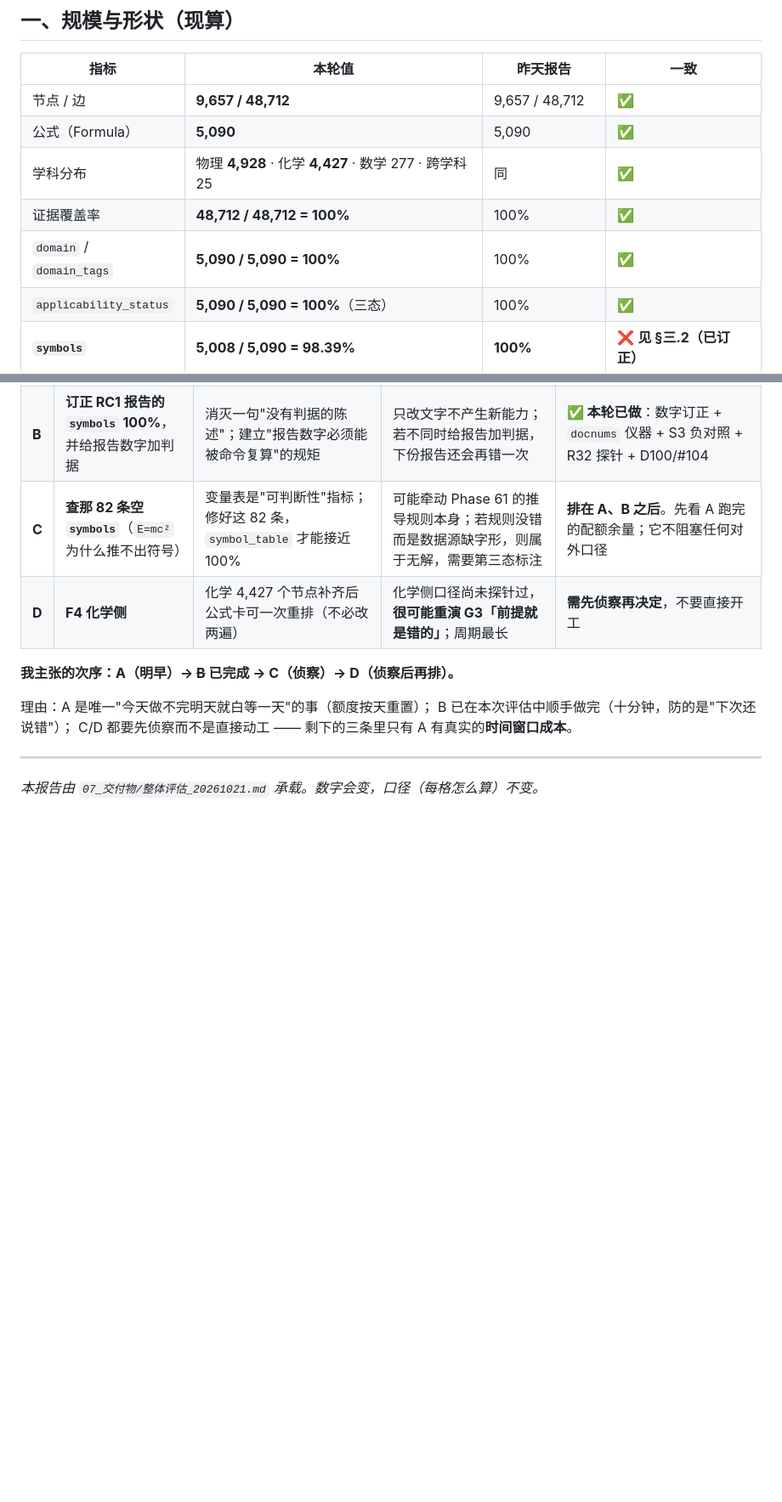
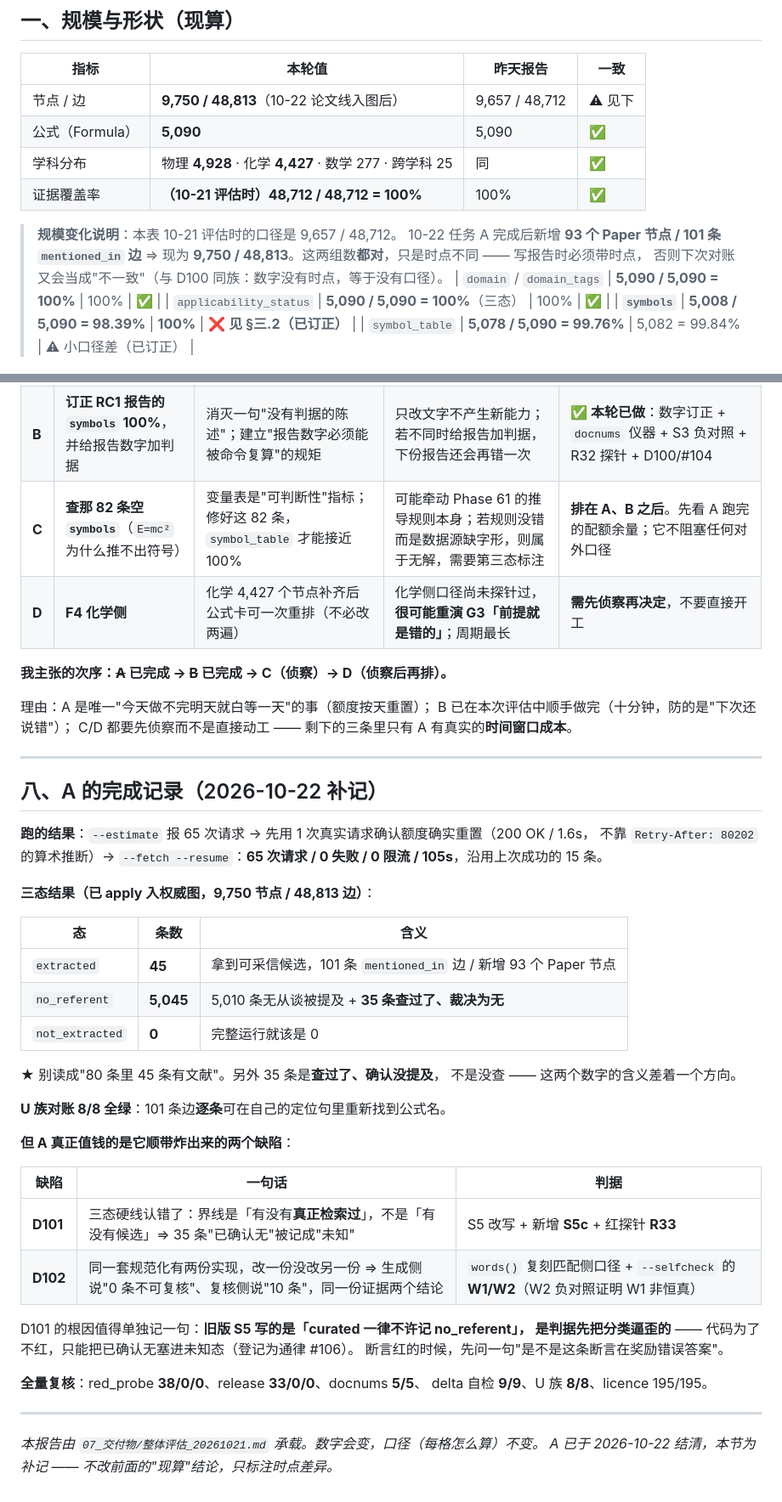
Before and after one commit to zhing99-hash/STTP, a Markdown page: 07_交付物/整体评估_20261021.md, 2 parts joined by grey strips. Shown at 85% size. Drawn GitHub-style; blank space fills up the shorter version.

Commit message:
docs(assess): 评估报告补记 A 已完成（含 D101/D102）与规模时点说明

```diff
--- a/07_交付物/整体评估_20261021.md
+++ b/07_交付物/整体评估_20261021.md
@@ -18,10 +18,15 @@
 
 | 指标 | 本轮值 | 昨天报告 | 一致 |
 |---|---|---|---|
-| 节点 / 边 | **9,657 / 48,712** | 9,657 / 48,712 | ✅ |
+| 节点 / 边 | **9,750 / 48,813**（10-22 论文线入图后） | 9,657 / 48,712 | ⚠ 见下 |
 | 公式（Formula） | **5,090** | 5,090 | ✅ |
 | 学科分布 | 物理 **4,928** · 化学 **4,427** · 数学 277 · 跨学科 25 | 同 | ✅ |
-| 证据覆盖率 | **48,712 / 48,712 = 100%** | 100% | ✅ |
+| 证据覆盖率 | **（10-21 评估时）48,712 / 48,712 = 100%** | 100% | ✅ |
+
+> **规模变化说明**：本表 10-21 评估时的口径是 9,657 / 48,712。
+> 10-22 任务 A 完成后新增 **93 个 Paper 节点 / 101 条 `mentioned_in` 边** ⇒ 现为
+> **9,750 / 48,813**。这两组数**都对**，只是时点不同 —— 写报告时必须带时点，
+> 否则下次对账又会当成"不一致"（与 D100 同族：数字没有时点，等于没有口径）。
 | `domain` / `domain_tags` | **5,090 / 5,090 = 100%** | 100% | ✅ |
 | `applicability_status` | **5,090 / 5,090 = 100%**（三态） | 100% | ✅ |
 | **`symbols`** | **5,008 / 5,090 = 98.39%** | **100%** | ❌ **见 §三.2（已订正）** |
@@ -203,7 +208,7 @@ git fetch /tmp/sttp_phase68_b2d4aac.bundle main:phase68  # 或把 bundle 拷到
 | **C** | **查那 82 条空 `symbols`**（`E=mc²` 为什么推不出符号） | 变量表是"可判断性"指标；修好这 82 条，`symbol_table` 才能接近 100% | 可能牵动 Phase 61 的推导规则本身；若规则没错而是数据源缺字形，则属于无解，需要第三态标注 | **排在 A、B 之后**。先看 A 跑完的配额余量；它不阻塞任何对外口径 |
 | **D** | **F4 化学侧** | 化学 4,427 个节点补齐后公式卡可一次重排（不必改两遍） | 化学侧口径尚未探针过，**很可能重演 G3「前提就是错的」**；周期最长 | **需先侦察再决定**，不要直接开工 |
 
-**我主张的次序：A（明早）→ ~~B~~ 已完成 → C（侦察）→ D（侦察后再排）。**
+**我主张的次序：~~A~~ 已完成 → ~~B~~ 已完成 → C（侦察）→ D（侦察后再排）。**
 
 理由：A 是唯一"今天做不完明天就白等一天"的事（额度按天重置）；
 B 已在本次评估中顺手做完（十分钟，防的是"下次还说错"）；
@@ -211,4 +216,40 @@ C/D 都要先侦察而不是直接动工 —— 剩下的三条里只有 A 有
 
 ---
 
+## 八、A 的完成记录（2026-10-22 补记）
+
+**跑的结果**：`--estimate` 报 65 次请求 → 先用 1 次真实请求确认额度确实重置（200 OK / 1.6s，
+不靠 `Retry-After: 80202` 的算术推断）→ `--fetch --resume`：**65 次请求 / 0 失败 /
+0 限流 / 105s**，沿用上次成功的 15 条。
+
+**三态结果（已 apply 入权威图，9,750 节点 / 48,813 边）**：
+
+| 态 | 条数 | 含义 |
+|---|---|---|
+| `extracted` | **45** | 拿到可采信候选，101 条 `mentioned_in` 边 / 新增 93 个 Paper 节点 |
+| `no_referent` | **5,045** | 5,010 条无从谈被提及 + **35 条查过了、裁决为无** |
+| `not_extracted` | **0** | 完整运行就该是 0 |
+
+★ 别读成"80 条里 45 条有文献"。另外 35 条是**查过了、确认没提及**，
+不是没查 —— 这两个数字的含义差着一个方向。
+
+**U 族对账 8/8 全绿**：101 条边**逐条**可在自己的定位句里重新找到公式名。
+
+**但 A 真正值钱的是它顺带炸出来的两个缺陷**：
+
+| 缺陷 | 一句话 | 判据 |
+|---|---|---|
+| **D101** | 三态硬线认错了：界线是「有没有**真正检索过**」，不是「有没有候选」⇒ 35 条"已确认无"被记成"未知" | S5 改写 + 新增 **S5c** + 红探针 **R33** |
+| **D102** | 同一套规范化有两份实现，改一份没改另一份 ⇒ 生成侧说"0 条不可复核"、复核侧说"10 条"，同一份证据两个结论 | `words()` 复刻匹配侧口径 + `--selfcheck` 的 **W1/W2**（W2 负对照证明 W1 非恒真） |
+
+D101 的根因值得单独记一句：**旧版 S5 写的是「curated 一律不许记 no_referent」，
+是判据先把分类逼歪的** —— 代码为了不红，只能把已确认无塞进未知态（登记为通律 #106）。
+断言红的时候，先问一句"是不是这条断言在奖励错误答案"。
+
+**全量复核**：red_probe **38/0/0**、release **33/0/0**、docnums **5/5**、
+delta 自检 **9/9**、U 族 **8/8**、licence 195/195。
+
+---
+
 *本报告由 `07_交付物/整体评估_20261021.md` 承载。数字会变，口径（每格怎么算）不变。*
+*A 已于 2026-10-22 结清，本节为补记 —— 不改前面的"现算"结论，只标注时点差异。*
```
Also changed, not shown: other parts of 07_交付物/整体评估_20261021.md (+2 -2 lines).
